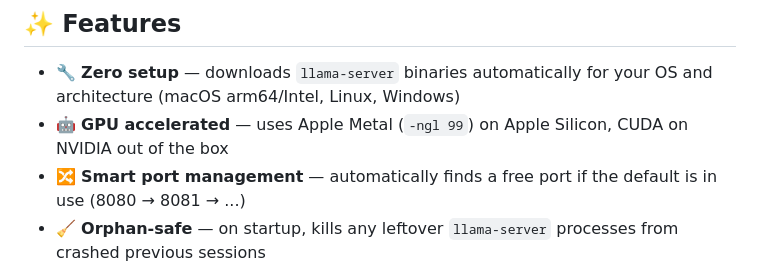
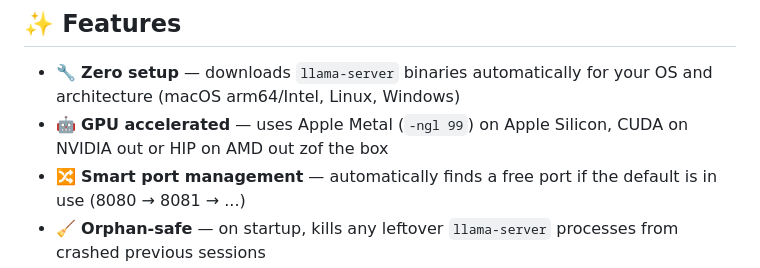
Before and after one commit to Arpa97/Llampaca, a Markdown page: README.md, the part around the change. Drawn GitHub-style.

```diff
--- a/README.md
+++ b/README.md
@@ -9,7 +9,7 @@ Llampaca is a `llama.cpp`-based local AI assistant written in Python. It self-ho
 ## ✨ Features
 
 - 🔧 **Zero setup** — downloads `llama-server` binaries automatically for your OS and architecture (macOS arm64/Intel, Linux, Windows)
-- 🤖 **GPU accelerated** — uses Apple Metal (`-ngl 99`) on Apple Silicon, CUDA on NVIDIA out of the box
+- 🤖 **GPU accelerated** — uses Apple Metal (`-ngl 99`) on Apple Silicon, CUDA on NVIDIA out or HIP on AMD out zof the box
 - 🔀 **Smart port management** — automatically finds a free port if the default is in use (8080 → 8081 → ...)
 - 🧹 **Orphan-safe** — on startup, kills any leftover `llama-server` processes from crashed previous sessions
 - 📦 **Model management** — download GGUF models from Hugging Face with a single command, or load your own
```
